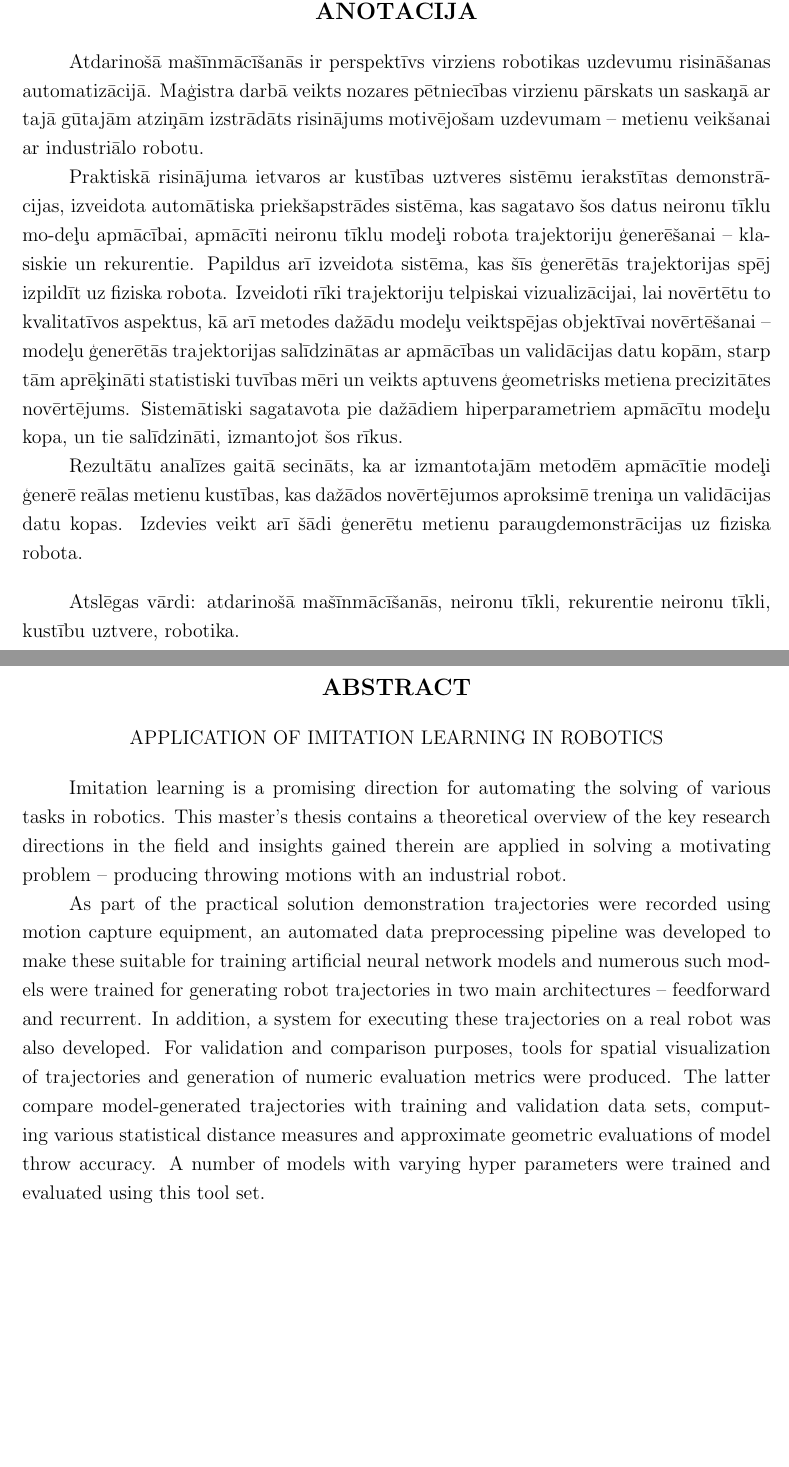
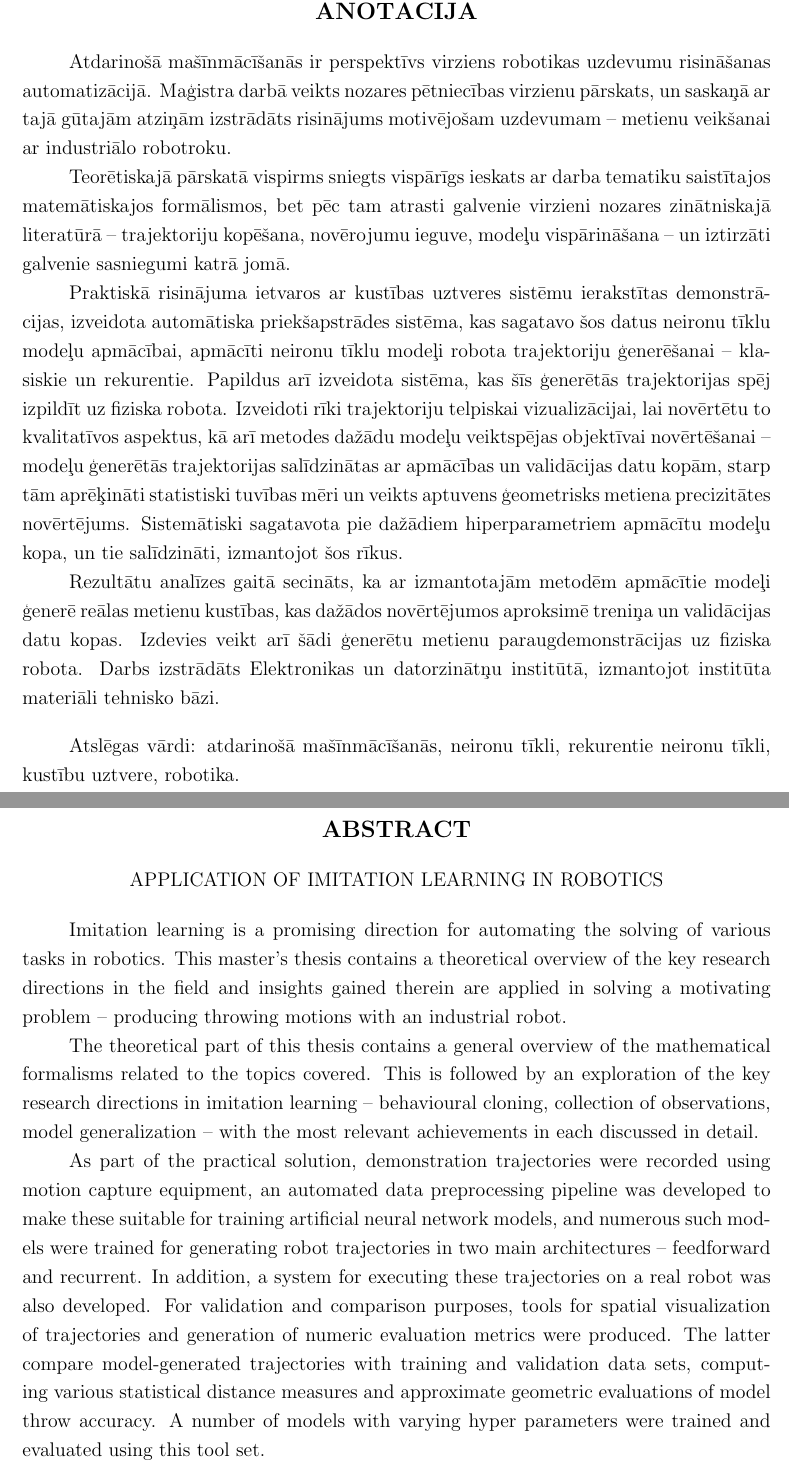
Before and after one commit to peteris-racinskis/masters, a LaTeX document (tex-gd/MAG_GD_Racinskis_pr20015.tex): two parts of pages 2 and 3 of 85, joined at a grey line, cut so that both start at the same text, the shorter picture padded with empty space. Compiled offline with pdfLaTeX.

Commit message:
fix abstract

```diff
--- a/tex-gd/MAG_GD_Racinskis_pr20015.tex
+++ b/tex-gd/MAG_GD_Racinskis_pr20015.tex
@@ -54,12 +54,14 @@
 \section*{Anotācija}
 \thispagestyle{empty}
 
-Atdarinošā mašīnmācīšanās ir perspektīvs virziens robotikas uzdevumu risināšanas automatizācijā. Maģistra darbā veikts nozares pētniecības virzienu pārskats un saskaņā ar tajā gūtajām atziņām izstrādāts risinājums motivējošam uzdevumam~-- metienu veikšanai ar industriālo robotu.
-
-Praktiskā risinājuma ietvaros ar kustības uztveres sistēmu ierakstītas demonstrā-cijas, izveidota automātiska priekšapstrādes sistēma, kas sagatavo šos datus neironu tīklu mo-deļu apmācībai, apmācīti neironu tīklu modeļi robota trajektoriju ģenerēšanai~-- klasiskie un rekurentie. Papildus arī izveidota sistēma, kas šīs ģenerētās trajektorijas spēj izpildīt uz fiziska robota. Izveidoti rīki trajektoriju telpiskai vizualizācijai, lai novērtētu to kvalitatīvos aspektus, kā arī metodes dažādu modeļu veiktspējas objektīvai novērtēšanai~-- modeļu ģenerētās trajektorijas salīdzinātas ar apmācības un validācijas datu kopām, starp tām aprēķināti statistiski tuvības mēri un veikts aptuvens ģeometrisks metiena precizitātes novērtējums. Sistemātiski sagatavota pie dažādiem hiperparametriem apmācītu modeļu kopa, un tie salīdzināti, izmantojot šos rīkus.
-
-
-Rezultātu analīzes gaitā secināts, ka ar izmantotajām metodēm apmācītie modeļi ģenerē reālas metienu kustības, kas dažādos novērtējumos aproksimē treniņa un validācijas datu kopas. Izdevies veikt arī šādi ģenerētu metienu paraugdemonstrācijas uz fiziska robota. \bigbreak
+Atdarinošā mašīnmācīšanās ir perspektīvs virziens robotikas uzdevumu risināšanas automatizācijā. Maģistra darbā veikts nozares pētniecības virzienu pārskats, un saskaņā ar tajā gūtajām atziņām izstrādāts risinājums motivējošam uzdevumam~-- metienu veikšanai ar industriālo robotroku.
+
+Teorētiskajā pārskatā vispirms sniegts vispārīgs ieskats ar darba tematiku saistītajos matemātiskajos formālismos, bet pēc tam atrasti galvenie virzieni nozares zinātniskajā literatūrā~-- trajektoriju kopēšana, novērojumu ieguve, modeļu vispārināšana~-- un iztirzāti galvenie sasniegumi katrā jomā.
+
+Praktiskā risinājuma ietvaros ar kustības uztveres sistēmu ierakstītas demonstrā-cijas, izveidota automātiska priekšapstrādes sistēma, kas sagatavo šos datus neironu tīklu modeļu apmācībai, apmācīti neironu tīklu modeļi robota trajektoriju ģenerēšanai~-- klasiskie un rekurentie. Papildus arī izveidota sistēma, kas šīs ģenerētās trajektorijas spēj izpildīt uz fiziska robota. Izveidoti rīki trajektoriju telpiskai vizualizācijai, lai novērtētu to kvalitatīvos aspektus, kā arī metodes dažādu modeļu veiktspējas objektīvai novērtēšanai~-- modeļu ģenerētās trajektorijas salīdzinātas ar apmācības un validācijas datu kopām, starp tām aprēķināti statistiski tuvības mēri un veikts aptuvens ģeometrisks metiena precizitātes novērtējums. Sistemātiski sagatavota pie dažādiem hiperparametriem apmācītu modeļu kopa, un tie salīdzināti, izmantojot šos rīkus.
+
+
+Rezultātu analīzes gaitā secināts, ka ar izmantotajām metodēm apmācītie modeļi ģenerē reālas metienu kustības, kas dažādos novērtējumos aproksimē treniņa un validācijas datu kopas. Izdevies veikt arī šādi ģenerētu metienu paraugdemonstrācijas uz fiziska robota. Darbs izstrādāts Elektronikas un datorzinātņu institūtā, izmantojot institūta materiāli tehnisko bāzi. \bigbreak
 
 Atslēgas vārdi: atdarinošā mašīnmācīšanās, neironu tīkli, rekurentie neironu tīkli, kustību uztvere, robotika.
 
@@ -74,9 +76,11 @@ Atslēgas vārdi: atdarinošā mašīnmācīšanās, neironu tīkli, rekurentie
 
 Imitation learning is a promising direction for automating the solving of various tasks in robotics. This master's thesis contains a theoretical overview of the key research directions in the field and insights gained therein are applied in solving a motivating problem~-- producing throwing motions with an industrial robot.
 
-As part of the practical solution demonstration trajectories were recorded using motion capture equipment, an automated data preprocessing pipeline was developed to make these suitable for training artificial neural network models and numerous such models were trained for generating robot trajectories in two main architectures~-- feedforward and recurrent. In addition, a system for executing these trajectories on a real robot was also developed. For validation and comparison purposes, tools for spatial visualization of trajectories and generation of numeric evaluation metrics were produced. The latter compare model-generated trajectories with training and validation data sets, computing various statistical distance measures and approximate geometric evaluations of model throw accuracy. A number of models with varying hyper parameters were trained and evaluated using this tool set.
-
-Results show that models trained using the approaches presented in this thesis approximate the training and validation data sets well with respect to a number of metrics. Throws using model-generated trajectories were also successfully performed on a physical robot. \bigbreak
+The theoretical part of this thesis contains a general overview of the mathematical formalisms related to the topics covered. This is followed by an exploration of the key research directions in imitation learning~-- behavioural cloning, collection of observations, model generalization~-- with the most relevant achievements in each discussed in detail.
+
+As part of the practical solution, demonstration trajectories were recorded using motion capture equipment, an automated data preprocessing pipeline was developed to make these suitable for training artificial neural network models, and numerous such models were trained for generating robot trajectories in two main architectures~-- feedforward and recurrent. In addition, a system for executing these trajectories on a real robot was also developed. For validation and comparison purposes, tools for spatial visualization of trajectories and generation of numeric evaluation metrics were produced. The latter compare model-generated trajectories with training and validation data sets, computing various statistical distance measures and approximate geometric evaluations of model throw accuracy. A number of models with varying hyper parameters were trained and evaluated using this tool set.
+
+Results show that models trained using the approaches presented in this thesis approximate the training and validation data sets well with respect to a number of metrics. Throws using model-generated trajectories were also successfully performed on a physical robot. This thesis was developed at the Institute of Electronics and Computer science, using the institute's facilities and equipment.\bigbreak
 
 Keywords: imitation learning, neural networks, recurrent neural networks, motion capture, robotics.
 
```
Also changed, not shown: tex-gd/MAG_GD_Racinskis_pr20015.tex (2 more changed lines).
